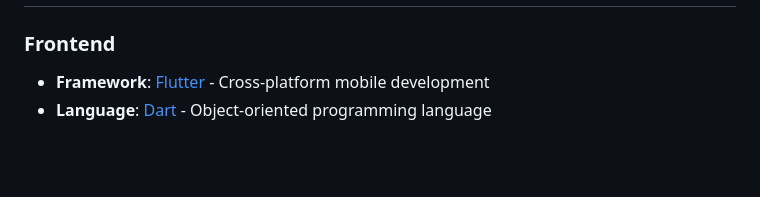
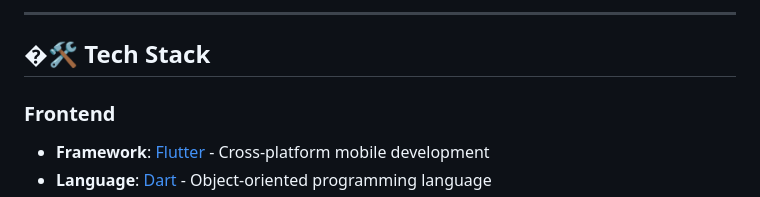
Before and after one commit to Latty770/HIRELOOP, a Markdown page: README.md, the part around one of its changes. Drawn GitHub-style; blank space fills up the shorter version.

```diff
--- a/README.md
+++ b/README.md
@@ -56,3 +92,6 @@ HireLoop is a modern, feature-rich Flutter application that connects service see
+---
+
+## �🛠️ Tech Stack
 
 ### Frontend
 - **Framework**: [Flutter](https://flutter.dev/) - Cross-platform mobile development
```
Also changed, not shown: other parts of README.md (+37 -1 lines).
